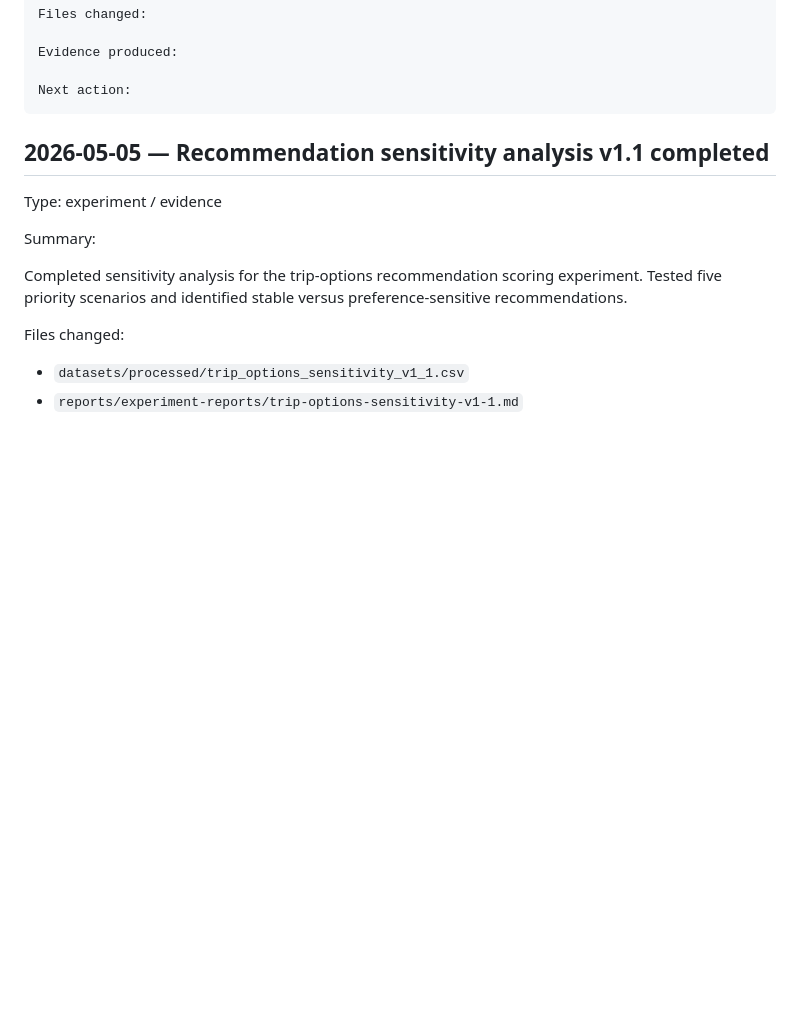
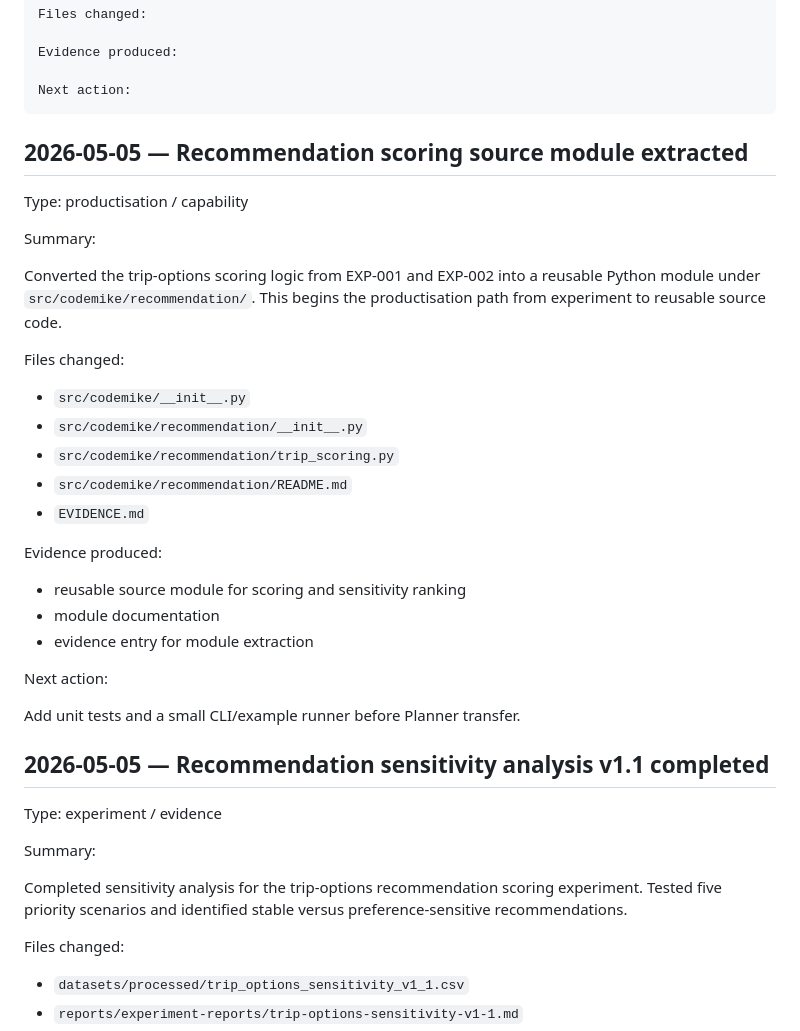
Before and after one commit to Rishabh1804/MSc, a Markdown page: PROJECT_LOG.md, the part around the change. Drawn GitHub-style; blank space fills up the shorter version.

Commit message:
Log recommendation source module extraction

````diff
--- a/PROJECT_LOG.md
+++ b/PROJECT_LOG.md
@@ -30,6 +30,32 @@ Evidence produced:
 
 Next action:
 ```
+
+## 2026-05-05 — Recommendation scoring source module extracted
+
+Type: productisation / capability
+
+Summary:
+
+Converted the trip-options scoring logic from EXP-001 and EXP-002 into a reusable Python module under `src/codemike/recommendation/`. This begins the productisation path from experiment to reusable source code.
+
+Files changed:
+
+- `src/codemike/__init__.py`
+- `src/codemike/recommendation/__init__.py`
+- `src/codemike/recommendation/trip_scoring.py`
+- `src/codemike/recommendation/README.md`
+- `EVIDENCE.md`
+
+Evidence produced:
+
+- reusable source module for scoring and sensitivity ranking
+- module documentation
+- evidence entry for module extraction
+
+Next action:
+
+Add unit tests and a small CLI/example runner before Planner transfer.
 
 ## 2026-05-05 — Recommendation sensitivity analysis v1.1 completed
 
````
